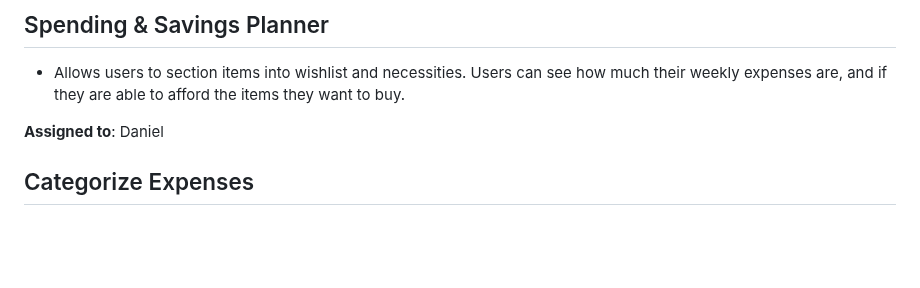
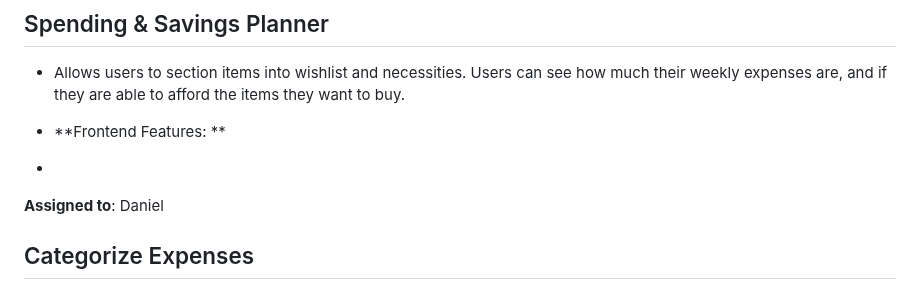
Before and after one commit to viancavarma/326-Team-5, a Markdown page: m2/features.md, the part around the change. GitHub-like rendering; blank space fills up the shorter version.

```diff
--- a/m2/features.md
+++ b/m2/features.md
@@ -15,6 +15,9 @@ The Savings Challenge Badges feature introduces a gamified aspect to the user’
 ## Spending & Savings Planner
 
 - Allows users to section items into wishlist and necessities. Users can see how much their weekly expenses are, and if they are able to afford the items they want to buy.
+
+- **Frontend Features: **
+-
 
 **Assigned to**: Daniel
 
```
